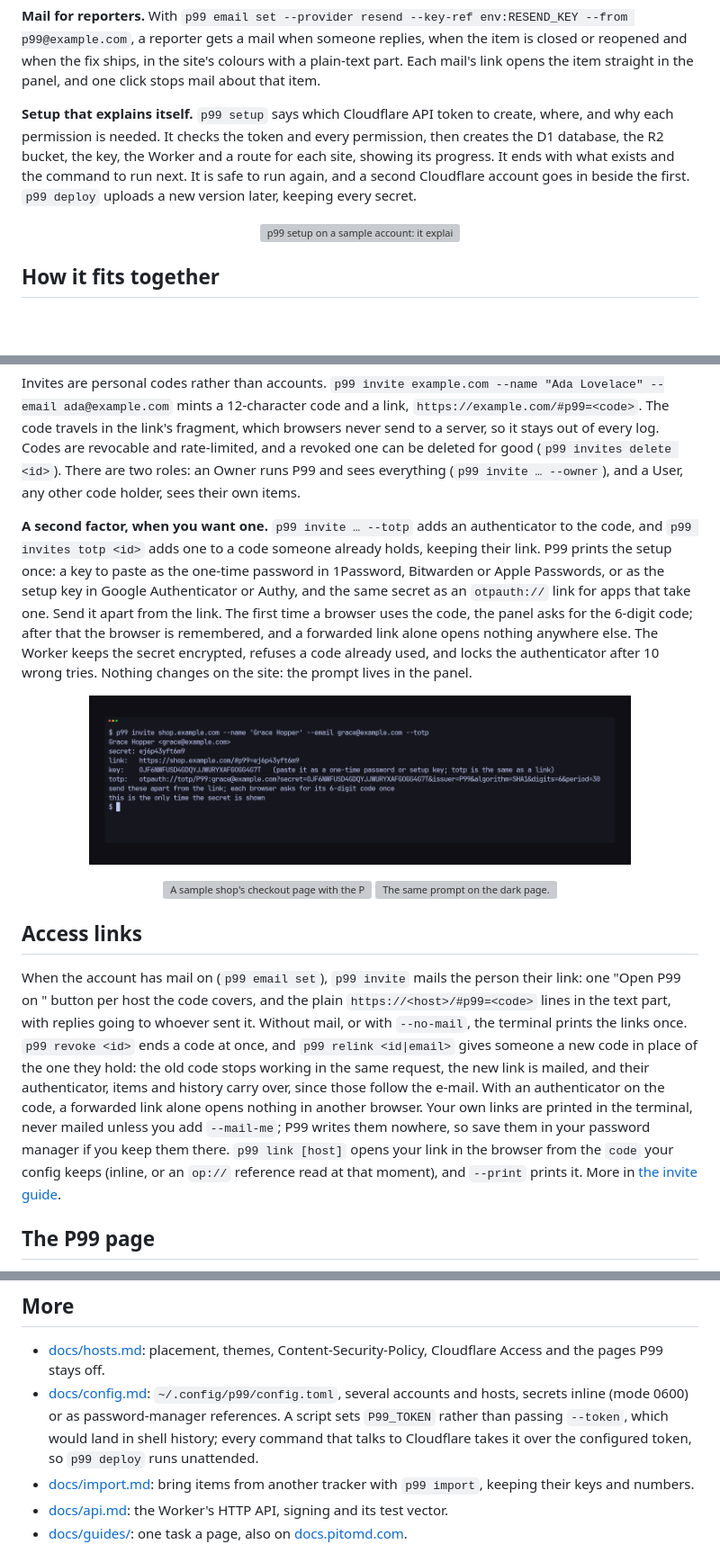
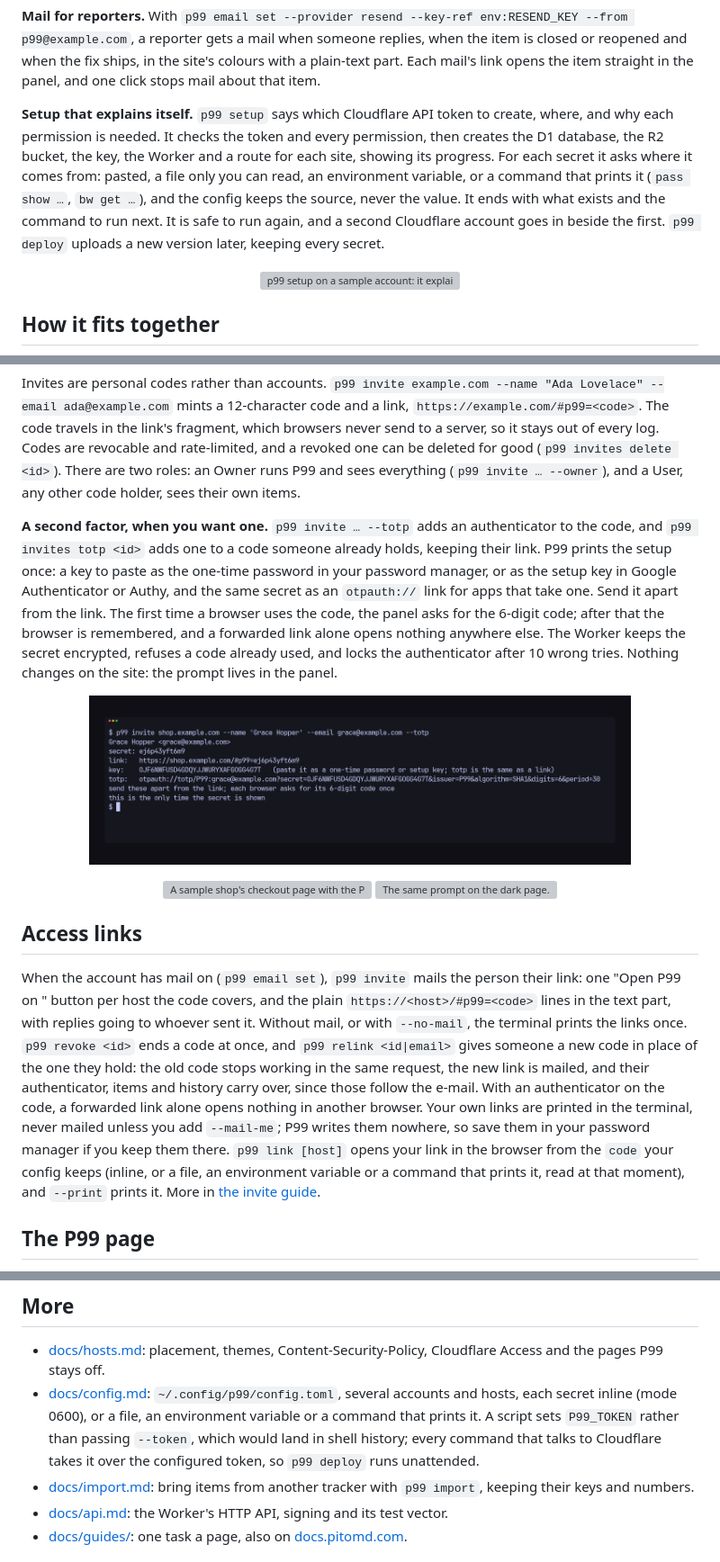
Before and after one commit to gmrdad82/p99, a Markdown page: README.md, 3 parts joined by grey strips. Shown at 90% size. GitHub-like rendering; blank space fills up the shorter version; grey boxes are pictures that could not be loaded.

Commit message:
Document where a secret comes from: the four forms, the questions setup asks
Co-Authored-By: Claude Sonnet 5.5 <noreply@anthropic.com>

```diff
--- a/README.md
+++ b/README.md
@@ -116,7 +116,7 @@ BUG-12  change  shop.example.com  Ada Lovelace: The total does not update
 
 **Mail for reporters.** With `p99 email set --provider resend --key-ref env:RESEND_KEY --from p99@example.com`, a reporter gets a mail when someone replies, when the item is closed or reopened and when the fix ships, in the site's colours with a plain-text part. Each mail's link opens the item straight in the panel, and one click stops mail about that item.
 
-**Setup that explains itself.** `p99 setup` says which Cloudflare API token to create, where, and why each permission is needed. It checks the token and every permission, then creates the D1 database, the R2 bucket, the key, the Worker and a route for each site, showing its progress. It ends with what exists and the command to run next. It is safe to run again, and a second Cloudflare account goes in beside the first. `p99 deploy` uploads a new version later, keeping every secret.
+**Setup that explains itself.** `p99 setup` says which Cloudflare API token to create, where, and why each permission is needed. It checks the token and every permission, then creates the D1 database, the R2 bucket, the key, the Worker and a route for each site, showing its progress. For each secret it asks where it comes from: pasted, a file only you can read, an environment variable, or a command that prints it (`pass show …`, `bw get …`), and the config keeps the source, never the value. It ends with what exists and the command to run next. It is safe to run again, and a second Cloudflare account goes in beside the first. `p99 deploy` uploads a new version later, keeping every secret.
 
 <p align="center"><img src="docs/images/setup.gif" width="800" alt="p99 setup on a sample account: it explains the token and its five permissions, checks them, picks the account, creates the D1 database, applies its migration, creates the R2 bucket, the key and the Worker, adds routes for example.com and dev.example.com, checks their health and prints a summary with the next command."></p>
 
@@ -128,7 +128,7 @@ Each Cloudflare account holds one Worker, one D1 database and one R2 bucket, and
 
 Invites are personal codes rather than accounts. `p99 invite example.com --name "Ada Lovelace" --email ada@example.com` mints a 12-character code and a link, `https://example.com/#p99=<code>`. The code travels in the link's fragment, which browsers never send to a server, so it stays out of every log. Codes are revocable and rate-limited, and a revoked one can be deleted for good (`p99 invites delete <id>`). There are two roles: an Owner runs P99 and sees everything (`p99 invite … --owner`), and a User, any other code holder, sees their own items.
 
-**A second factor, when you want one.** `p99 invite … --totp` adds an authenticator to the code, and `p99 invites totp <id>` adds one to a code someone already holds, keeping their link. P99 prints the setup once: a key to paste as the one-time password in 1Password, Bitwarden or Apple Passwords, or as the setup key in Google Authenticator or Authy, and the same secret as an `otpauth://` link for apps that take one. Send it apart from the link. The first time a browser uses the code, the panel asks for the 6-digit code; after that the browser is remembered, and a forwarded link alone opens nothing anywhere else. The Worker keeps the secret encrypted, refuses a code already used, and locks the authenticator after 10 wrong tries. Nothing changes on the site: the prompt lives in the panel.
+**A second factor, when you want one.** `p99 invite … --totp` adds an authenticator to the code, and `p99 invites totp <id>` adds one to a code someone already holds, keeping their link. P99 prints the setup once: a key to paste as the one-time password in your password manager, or as the setup key in Google Authenticator or Authy, and the same secret as an `otpauth://` link for apps that take one. Send it apart from the link. The first time a browser uses the code, the panel asks for the 6-digit code; after that the browser is remembered, and a forwarded link alone opens nothing anywhere else. The Worker keeps the secret encrypted, refuses a code already used, and locks the authenticator after 10 wrong tries. Nothing changes on the site: the prompt lives in the panel.
 
 <p align="center"><img src="docs/images/invite-totp.png" width="80%" alt="A terminal running p99 invite shop.example.com --name 'Grace Hopper' --email grace@example.com --totp on a local Worker: it prints the code, the link, the setup key, the same secret as an otpauth:// line, a note to send them apart from the link, and that the secret is shown only this once."></p>
 
@@ -136,7 +136,7 @@ Invites are personal codes rather than accounts. `p99 invite example.com --name
 
 ## Access links
 
-When the account has mail on (`p99 email set`), `p99 invite` mails the person their link: one "Open P99 on <host>" button per host the code covers, and the plain `https://<host>/#p99=<code>` lines in the text part, with replies going to whoever sent it. Without mail, or with `--no-mail`, the terminal prints the links once. `p99 revoke <id>` ends a code at once, and `p99 relink <id|email>` gives someone a new code in place of the one they hold: the old code stops working in the same request, the new link is mailed, and their authenticator, items and history carry over, since those follow the e-mail. With an authenticator on the code, a forwarded link alone opens nothing in another browser. Your own links are printed in the terminal, never mailed unless you add `--mail-me`; P99 writes them nowhere, so save them in your password manager if you keep them there. `p99 link [host]` opens your link in the browser from the `code` your config keeps (inline, or an `op://` reference read at that moment), and `--print` prints it. More in [the invite guide](docs/guides/invite.md).
+When the account has mail on (`p99 email set`), `p99 invite` mails the person their link: one "Open P99 on <host>" button per host the code covers, and the plain `https://<host>/#p99=<code>` lines in the text part, with replies going to whoever sent it. Without mail, or with `--no-mail`, the terminal prints the links once. `p99 revoke <id>` ends a code at once, and `p99 relink <id|email>` gives someone a new code in place of the one they hold: the old code stops working in the same request, the new link is mailed, and their authenticator, items and history carry over, since those follow the e-mail. With an authenticator on the code, a forwarded link alone opens nothing in another browser. Your own links are printed in the terminal, never mailed unless you add `--mail-me`; P99 writes them nowhere, so save them in your password manager if you keep them there. `p99 link [host]` opens your link in the browser from the `code` your config keeps (inline, or a file, an environment variable or a command that prints it, read at that moment), and `--print` prints it. More in [the invite guide](docs/guides/invite.md).
 
 ## The P99 page
 
@@ -178,7 +178,7 @@ Then add the tag to your site's `<head>` and open the link `p99 invite` printed
 ## More
 
 - [docs/hosts.md](docs/hosts.md): placement, themes, Content-Security-Policy, Cloudflare Access and the pages P99 stays off.
-- [docs/config.md](docs/config.md): `~/.config/p99/config.toml`, several accounts and hosts, secrets inline (mode 0600) or as password-manager references. A script sets `P99_TOKEN` rather than passing `--token`, which would land in shell history; every command that talks to Cloudflare takes it over the configured token, so `p99 deploy` runs unattended.
+- [docs/config.md](docs/config.md): `~/.config/p99/config.toml`, several accounts and hosts, each secret inline (mode 0600), or a file, an environment variable or a command that prints it. A script sets `P99_TOKEN` rather than passing `--token`, which would land in shell history; every command that talks to Cloudflare takes it over the configured token, so `p99 deploy` runs unattended.
 - [docs/import.md](docs/import.md): bring items from another tracker with `p99 import`, keeping their keys and numbers.
 - [docs/api.md](docs/api.md): the Worker's HTTP API, signing and its test vector.
 - [docs/guides/](docs/guides/): one task a page, also on [docs.pitomd.com](https://docs.pitomd.com/p99/).
```
Also changed, not shown: docs/config.md (+9 -2 lines), docs/guides/setup.md (+23 -7 lines).
